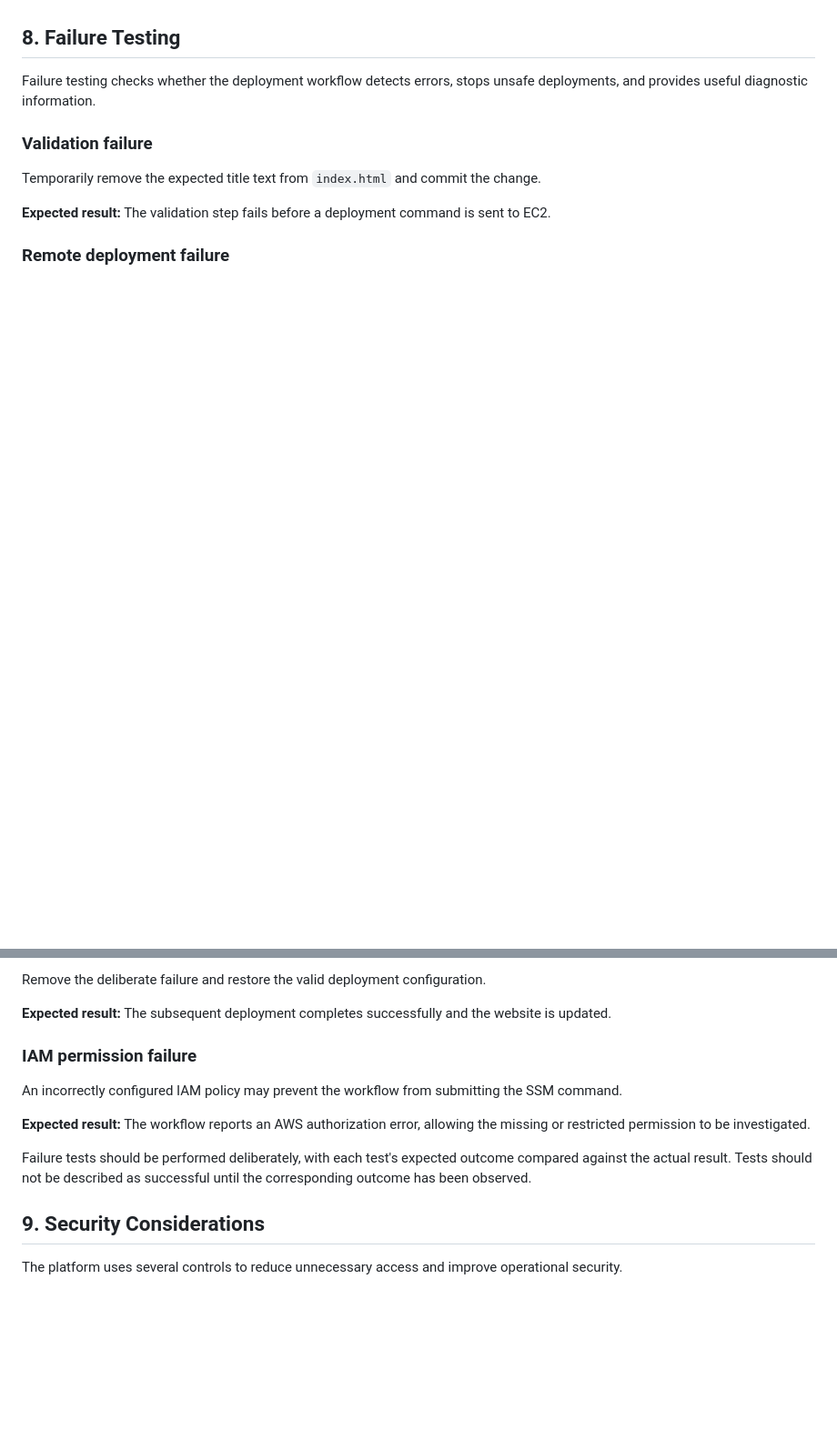
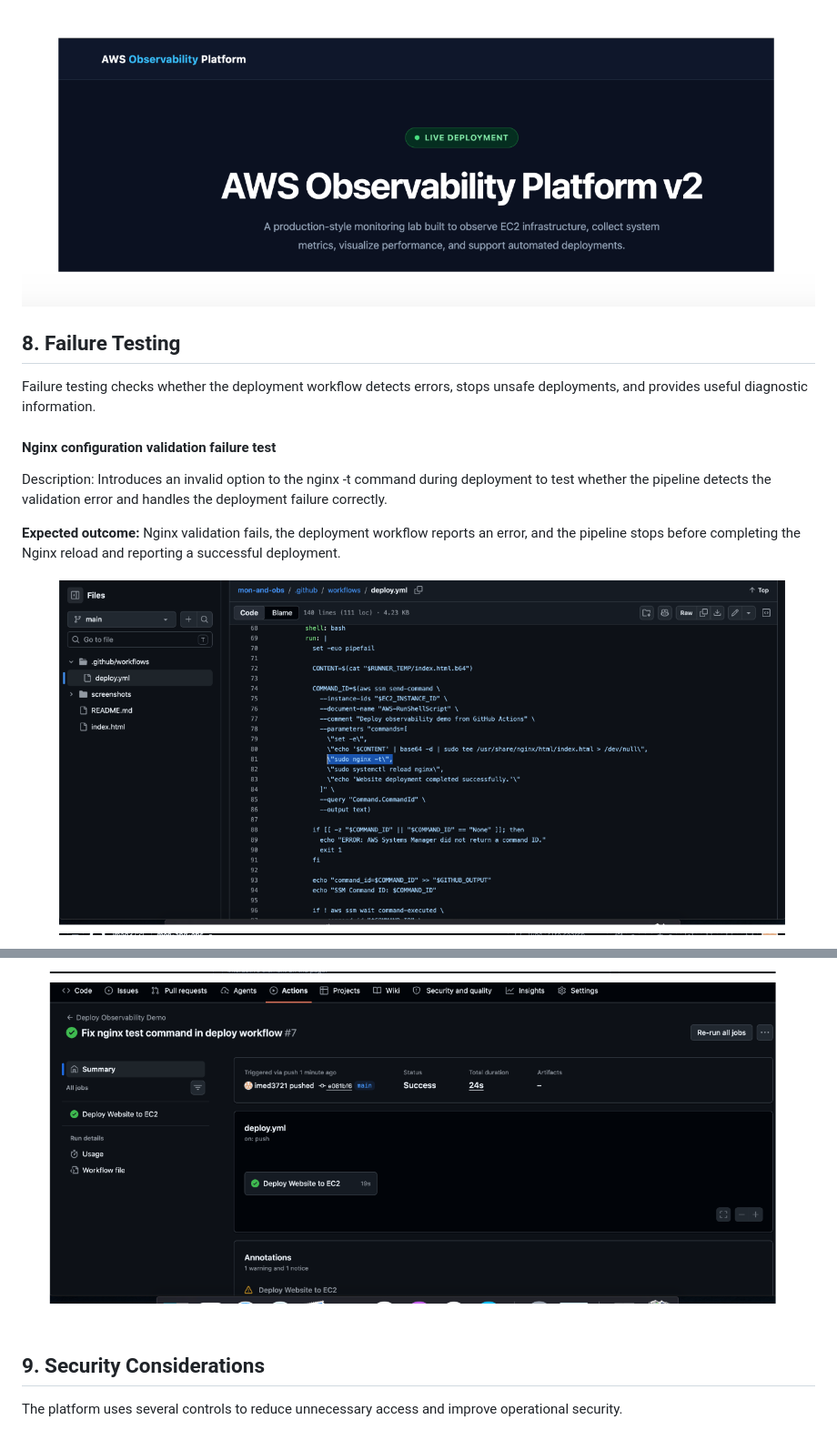
Before and after one commit to imed3721/mon-and-obs, a Markdown page: README.md, 2 parts joined by grey strips. Shown at 91% size. Rendered like a GitHub page; blank space fills up the shorter version.

Commit message:
Refactor headings in README for better organization
Updated headings for clarity and consistency in the README file.

```diff
--- a/README.md
+++ b/README.md
@@ -187,12 +201,14 @@ The current workflow verifies the remote command result. A further improvement w
+![image alt](https://github.com/imed3721/mon-and-obs/blob/d1e3dcb93a7a92969d8841463852cd69217fda3b/screenshots/Screenshot%202026-10-12%20at%2019.05.13.png)
+
 ## 8. Failure Testing
 
 Failure testing checks whether the deployment workflow detects errors, stops unsafe deployments, and provides useful diagnostic information.
 
-### Validation failure
+#### Nginx configuration validation failure test
 
-Temporarily remove the expected title text from `index.html` and commit the change.
+Description: Introduces an invalid option to the nginx -t command during deployment to test whether the pipeline detects the validation error and handles the deployment failure correctly.
 
-**Expected result:** The validation step fails before a deployment command is sent to EC2.
+**Expected outcome:** Nginx validation fails, the deployment workflow reports an error, and the pipeline stops before completing the Nginx reload and reporting a successful deployment.
 
-### Remote deployment failure
+![image alt](https://github.com/imed3721/mon-and-obs/blob/4d459cdc01493e3cf561e4c0d6b3d20da86ec951/screenshots/Screenshot%202026-10-12%20at%2019.13.18.png)
 
@@ -204,15 +220,5 @@ In a controlled test, insert a deliberate failing shell command into the remote
 
-Remove the deliberate failure and restore the valid deployment configuration.
-
-**Expected result:** The subsequent deployment completes successfully and the website is updated.
-
-### IAM permission failure
-
-An incorrectly configured IAM policy may prevent the workflow from submitting the SSM command.
-
-**Expected result:** The workflow reports an AWS authorization error, allowing the missing or restricted permission to be investigated.
-
-Failure tests should be performed deliberately, with each test's expected outcome compared against the actual result. Tests should not be described as successful until the corresponding outcome has been observed.
+![image alt](https://github.com/imed3721/mon-and-obs/blob/4d459cdc01493e3cf561e4c0d6b3d20da86ec951/screenshots/Screenshot%202026-10-12%20at%2019.13.34.png)
 
 ## 9. Security Considerations
 
```
Also changed, not shown: other parts of README.md (+18 -4 lines).
